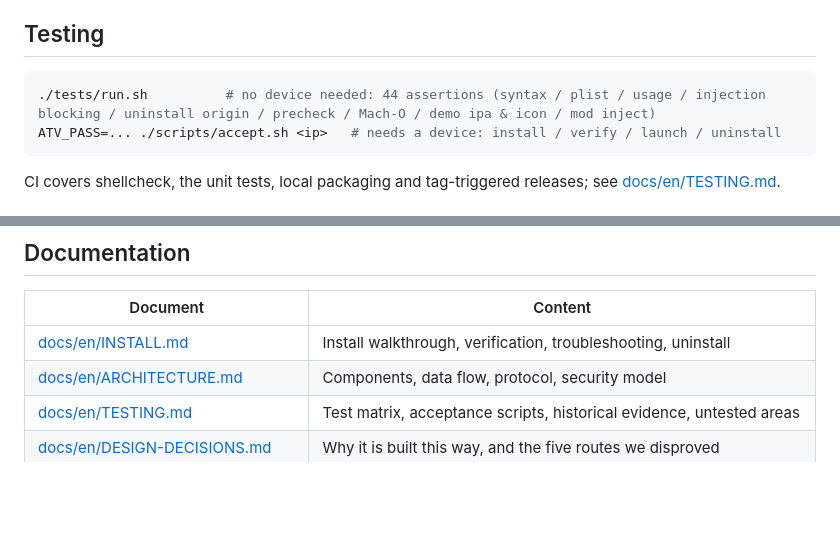
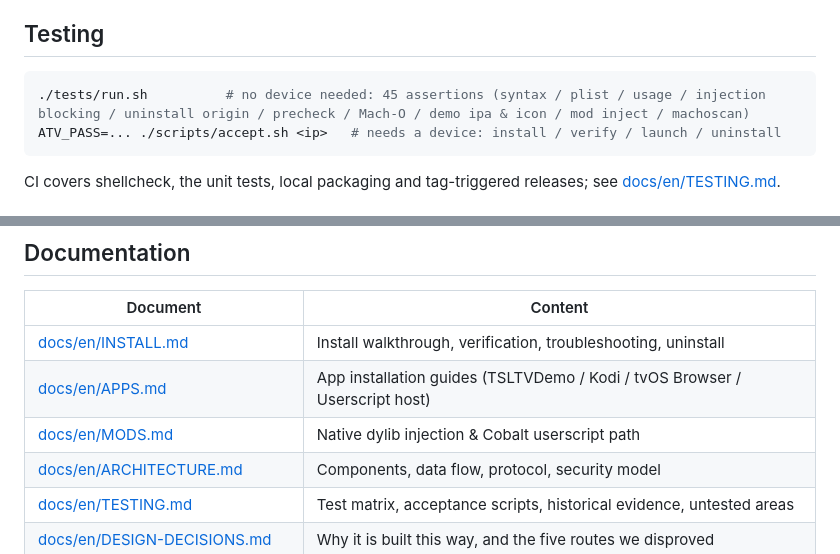
Before and after one commit to comicchang/trollstore-lite-tv, a Markdown page: README.en.md, 2 parts joined by grey strips. Drawn GitHub-style; blank space fills up the shorter version.

````diff
--- a/README.en.md
+++ b/README.en.md
@@ -94,7 +94,7 @@ Neither artifact contains any Apple signing material — signing happens on the
 ## Testing
 
 ```sh
-./tests/run.sh          # no device needed: 44 assertions (syntax / plist / usage / injection blocking / uninstall origin / precheck / Mach-O / demo ipa & icon / mod inject)
+./tests/run.sh          # no device needed: 45 assertions (syntax / plist / usage / injection blocking / uninstall origin / precheck / Mach-O / demo ipa & icon / mod inject / machoscan)
 ATV_PASS=... ./scripts/accept.sh <ip>   # needs a device: install / verify / launch / uninstall
 ```
 
@@ -153,6 +153,8 @@ Licensing and the scope of what we borrowed: [NOTICE](NOTICE). Porting details:
 | Document | Content |
 |---|---|
 | [docs/en/INSTALL.md](docs/en/INSTALL.md) | Install walkthrough, verification, troubleshooting, uninstall |
+| [docs/en/APPS.md](docs/en/APPS.md) | App installation guides (TSLTVDemo / Kodi / tvOS Browser / Userscript host) |
+| [docs/en/MODS.md](docs/en/MODS.md) | Native dylib injection & Cobalt userscript path |
 | [docs/en/ARCHITECTURE.md](docs/en/ARCHITECTURE.md) | Components, data flow, protocol, security model |
 | [docs/en/TESTING.md](docs/en/TESTING.md) | Test matrix, acceptance scripts, historical evidence, untested areas |
 | [docs/en/DESIGN-DECISIONS.md](docs/en/DESIGN-DECISIONS.md) | Why it is built this way, and the five routes we disproved |
````
Also changed, not shown: other parts of README.en.md (+4 -4 lines), README.md (+6 -4 lines), docs/en/APPS.md (added, +115 -0 lines), docs/zh/APPS.md (added, +116 -0 lines), docs/images/tv-ui.png.
